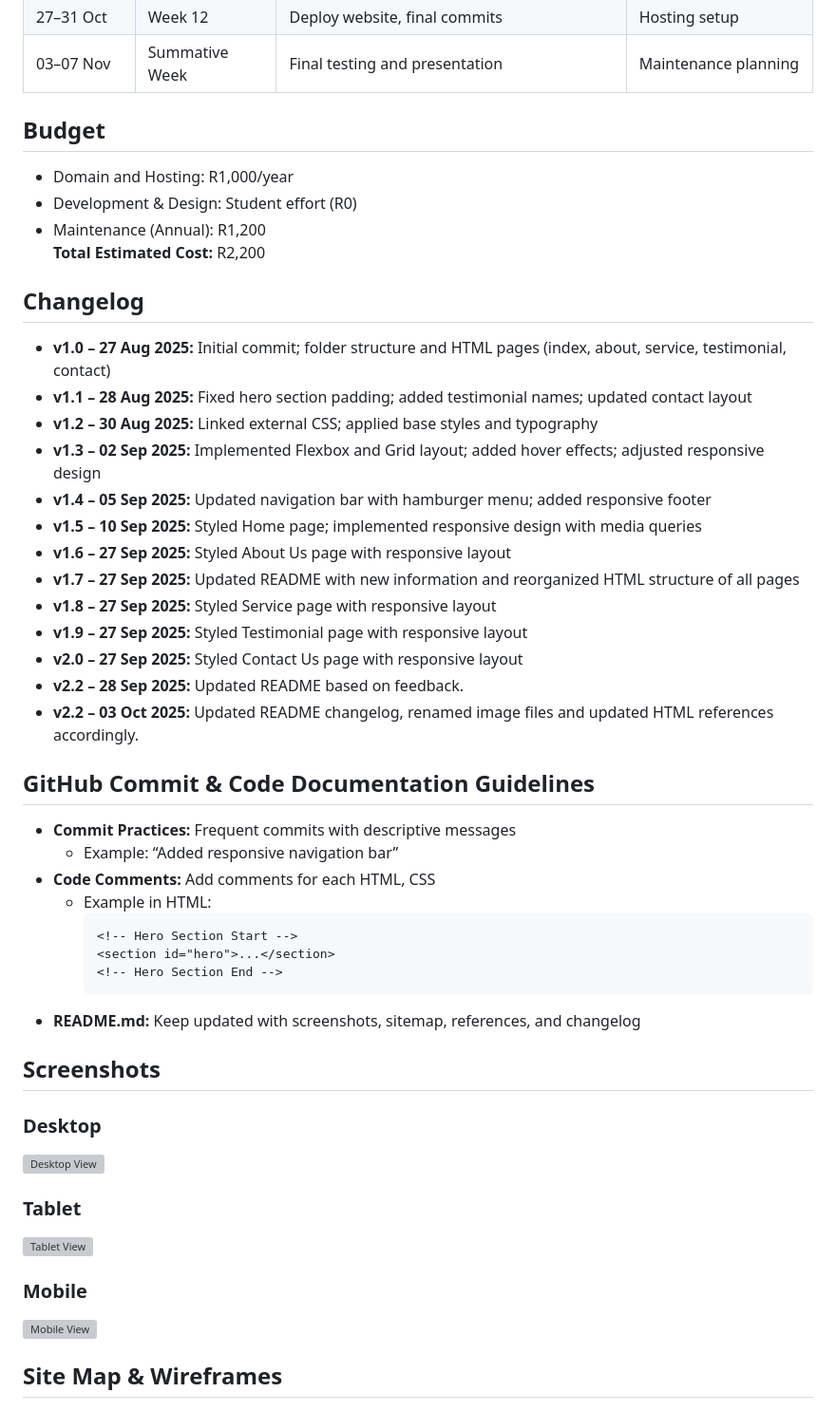
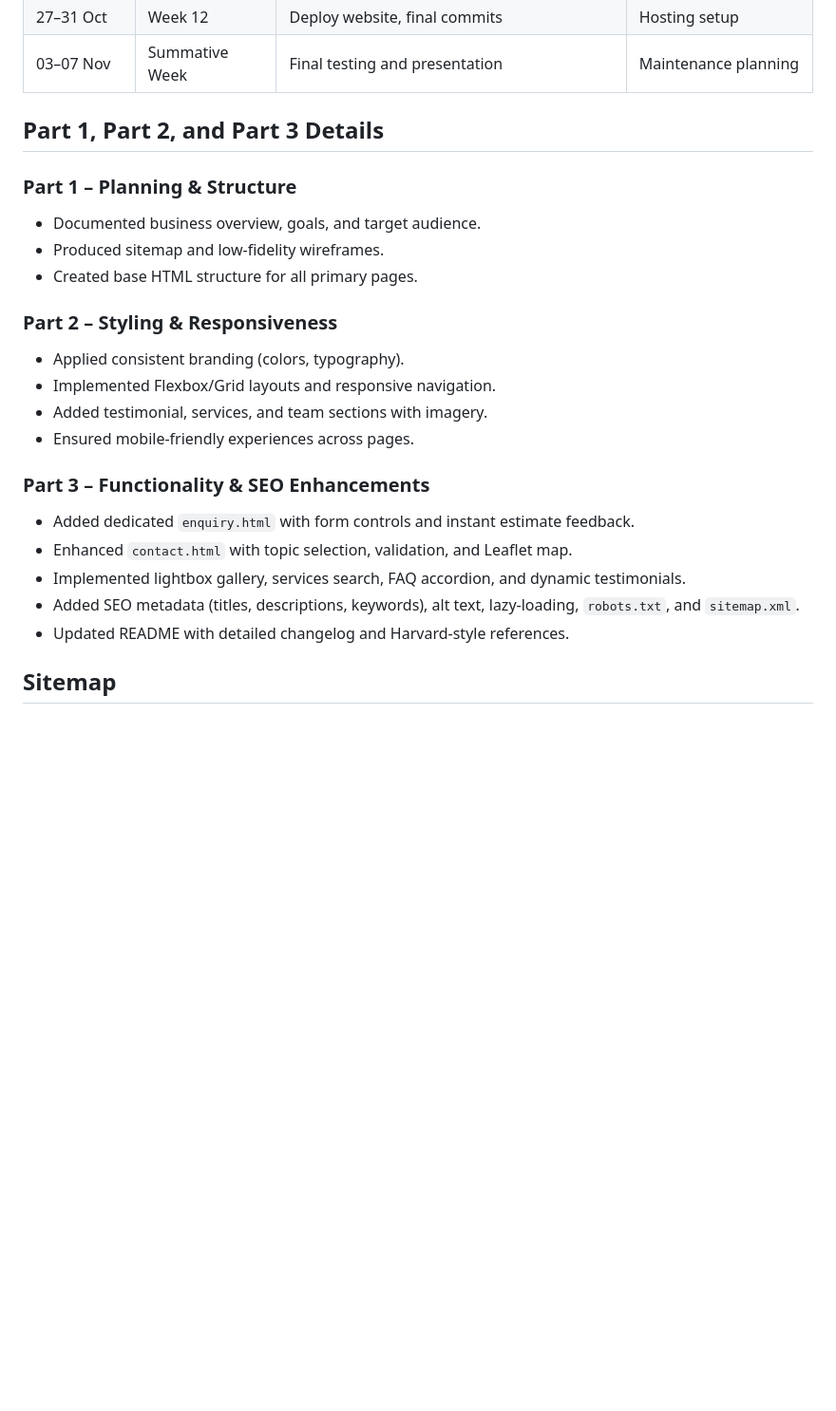
Before and after one commit to Muano02/MrFixItPlumbing, a Markdown page: README.md, the part around one of its changes. Shown at 95% size. Rendered like a GitHub page; blank space fills up the shorter version; grey boxes are pictures that could not be loaded.

````diff
--- a/README.md
+++ b/README.md
@@ -129,56 +96,27 @@ Since Mr. FixIt Plumbing currently does not have a website, the business has no
 | 27–31 Oct   | Week 12       | Deploy website, final commits | Hosting setup |
 | 03–07 Nov   | Summative Week | Final testing and presentation | Maintenance planning |
 
+## Part 1, Part 2, and Part 3 Details
 
-## Budget
-- Domain and Hosting: R1,000/year
-- Development & Design: Student effort (R0)
-- Maintenance (Annual): R1,200
-**Total Estimated Cost:** R2,200
+### Part 1 – Planning & Structure
+- Documented business overview, goals, and target audience.
+- Produced sitemap and low-fidelity wireframes.
+- Created base HTML structure for all primary pages.
 
+### Part 2 – Styling & Responsiveness
+- Applied consistent branding (colors, typography).
+- Implemented Flexbox/Grid layouts and responsive navigation.
+- Added testimonial, services, and team sections with imagery.
+- Ensured mobile-friendly experiences across pages.
 
-## Changelog
+### Part 3 – Functionality & SEO Enhancements
+- Added dedicated `enquiry.html` with form controls and instant estimate feedback.
+- Enhanced `contact.html` with topic selection, validation, and Leaflet map.
+- Implemented lightbox gallery, services search, FAQ accordion, and dynamic testimonials.
+- Added SEO metadata (titles, descriptions, keywords), alt text, lazy-loading, `robots.txt`, and `sitemap.xml`.
+- Updated README with detailed changelog and Harvard-style references.
 
-- **v1.0 – 27 Aug 2025:** Initial commit; folder structure and HTML pages (index, about, service, testimonial, contact)
-- **v1.1 – 28 Aug 2025:** Fixed hero section padding; added testimonial names; updated contact layout
-- **v1.2 – 30 Aug 2025:** Linked external CSS; applied base styles and typography
-- **v1.3 – 02 Sep 2025:** Implemented Flexbox and Grid layout; added hover effects; adjusted responsive design
-- **v1.4 – 05 Sep 2025:** Updated navigation bar with hamburger menu; added responsive footer
-- **v1.5 – 10 Sep 2025:** Styled Home page; implemented responsive design with media queries
-- **v1.6 – 27 Sep 2025:** Styled About Us page with responsive layout
-- **v1.7 – 27 Sep 2025:** Updated README with new information and reorganized HTML structure of all pages
-- **v1.8 – 27 Sep 2025:** Styled Service page with responsive layout
-- **v1.9 – 27 Sep 2025:** Styled Testimonial page with responsive layout
-- **v2.0 – 27 Sep 2025:** Styled Contact Us page with responsive layout
-- **v2.2 – 28 Sep 2025:** Updated README based on feedback.
-- **v2.2 – 03 Oct 2025:** Updated README changelog, renamed image files and updated HTML references accordingly.
-
-## GitHub Commit & Code Documentation Guidelines
-- **Commit Practices:** Frequent commits with descriptive messages
-  - Example: “Added responsive navigation bar”
-- **Code Comments:** Add comments for each HTML, CSS
-  - Example in HTML:
-    ```html
-    <!-- Hero Section Start -->
-    <section id="hero">...</section>
-    <!-- Hero Section End -->
-    ```
-- **README.md:** Keep updated with screenshots, sitemap, references, and changelog
-
-
-## Screenshots
-
-### Desktop
-![Desktop View](Images/ResponsiveDesktop.png)
-
-### Tablet
-![Tablet View](Images/ResponsiveTablet.png)
-
-### Mobile
-![Mobile View](Images/ReponsiveMobile.png)
-
-
-## Site Map & Wireframes
+## Sitemap
 ![Website Site Map](Images/WebSiteMap.png)
 ![Home Page WireFrame](Images/HomePageWireFrame.png)
 ![Contact Page WireFrame](Images/ContactUsWireFrame.png)
````
Also changed, not shown: other parts of README.md (+92 -87 lines).
